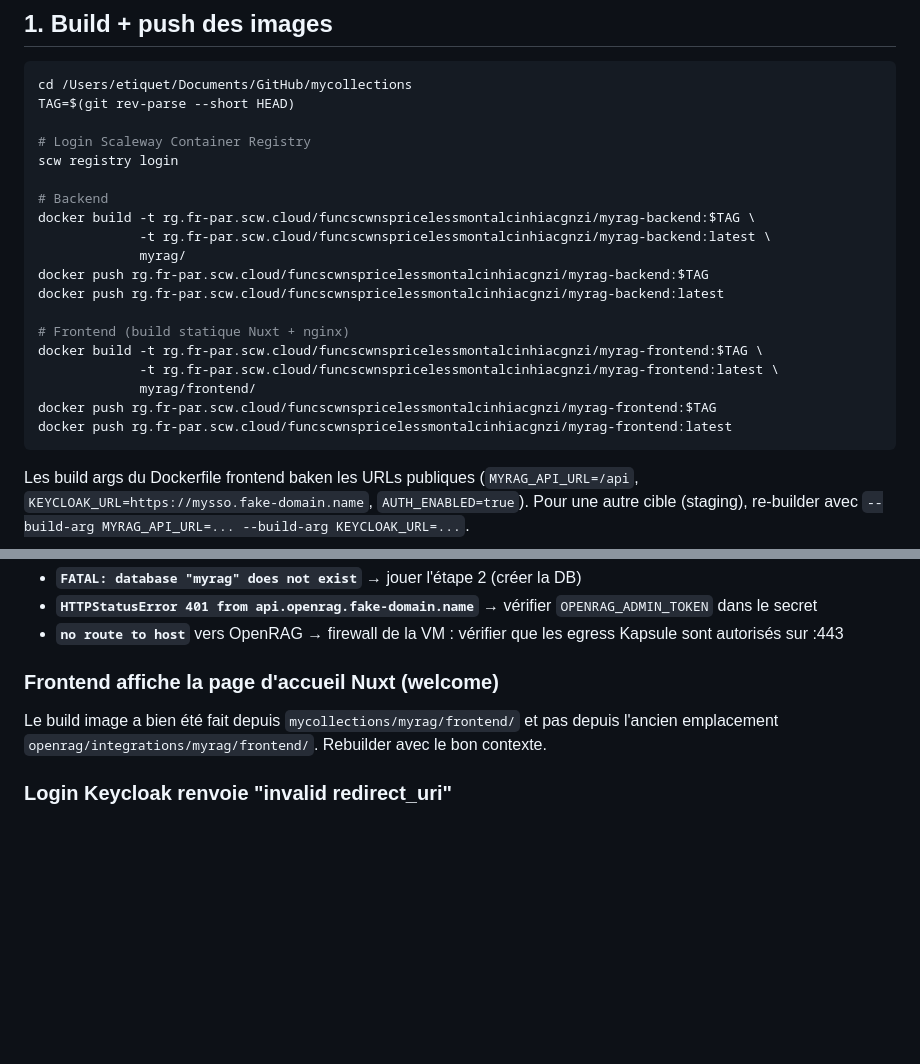
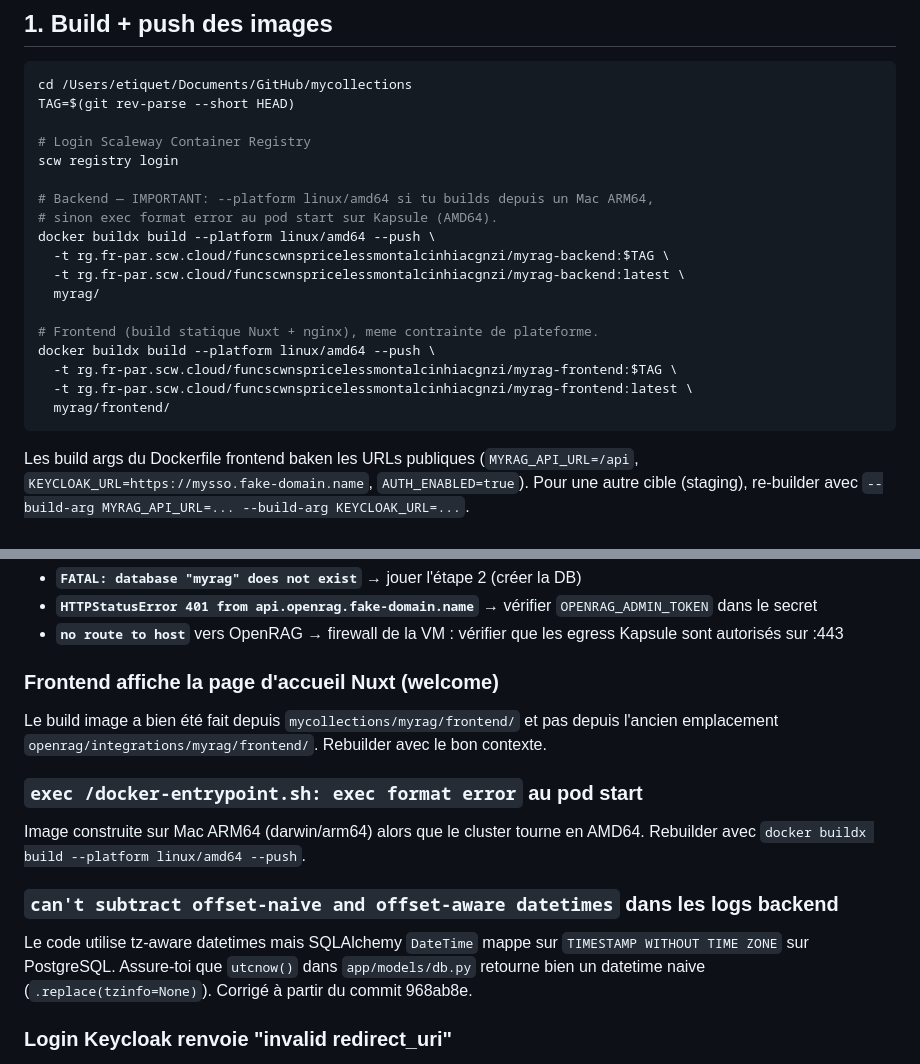
Before and after one commit to IA-Generative/mycollections, a Markdown page: myrag/DEPLOYMENT.md, 2 parts joined by grey strips. Rendered like a GitHub page; blank space fills up the shorter version.

Commit message:
docs(myrag): flag linux/amd64 build + tz-aware datetime pitfalls
Two footguns hit on first Scaleway deploy:
- darwin/arm64 images fail with "exec format error" on AMD64 nodes
- tz-aware datetimes crash asyncpg against TIMESTAMP WITHOUT TIME ZONE
Both now documented in the Troubleshooting section and the build
commands use `docker buildx --platform linux/amd64 --push`.

Co-Authored-By: Claude Opus 4.7 (1M context) <noreply@anthropic.com>

````diff
--- a/myrag/DEPLOYMENT.md
+++ b/myrag/DEPLOYMENT.md
@@ -38,19 +38,18 @@ TAG=$(git rev-parse --short HEAD)
 # Login Scaleway Container Registry
 scw registry login
 
-# Backend
-docker build -t rg.fr-par.scw.cloud/funcscwnspricelessmontalcinhiacgnzi/myrag-backend:$TAG \
-             -t rg.fr-par.scw.cloud/funcscwnspricelessmontalcinhiacgnzi/myrag-backend:latest \
-             myrag/
-docker push rg.fr-par.scw.cloud/funcscwnspricelessmontalcinhiacgnzi/myrag-backend:$TAG
-docker push rg.fr-par.scw.cloud/funcscwnspricelessmontalcinhiacgnzi/myrag-backend:latest
+# Backend — IMPORTANT: --platform linux/amd64 si tu builds depuis un Mac ARM64,
+# sinon exec format error au pod start sur Kapsule (AMD64).
+docker buildx build --platform linux/amd64 --push \
+  -t rg.fr-par.scw.cloud/funcscwnspricelessmontalcinhiacgnzi/myrag-backend:$TAG \
+  -t rg.fr-par.scw.cloud/funcscwnspricelessmontalcinhiacgnzi/myrag-backend:latest \
+  myrag/
 
-# Frontend (build statique Nuxt + nginx)
-docker build -t rg.fr-par.scw.cloud/funcscwnspricelessmontalcinhiacgnzi/myrag-frontend:$TAG \
-             -t rg.fr-par.scw.cloud/funcscwnspricelessmontalcinhiacgnzi/myrag-frontend:latest \
-             myrag/frontend/
-docker push rg.fr-par.scw.cloud/funcscwnspricelessmontalcinhiacgnzi/myrag-frontend:$TAG
-docker push rg.fr-par.scw.cloud/funcscwnspricelessmontalcinhiacgnzi/myrag-frontend:latest
+# Frontend (build statique Nuxt + nginx), meme contrainte de plateforme.
+docker buildx build --platform linux/amd64 --push \
+  -t rg.fr-par.scw.cloud/funcscwnspricelessmontalcinhiacgnzi/myrag-frontend:$TAG \
+  -t rg.fr-par.scw.cloud/funcscwnspricelessmontalcinhiacgnzi/myrag-frontend:latest \
+  myrag/frontend/
 ```
 
 Les build args du Dockerfile frontend baken les URLs publiques (`MYRAG_API_URL=/api`, `KEYCLOAK_URL=https://mysso.fake-domain.name`, `AUTH_ENABLED=true`). Pour une autre cible (staging), re-builder avec `--build-arg MYRAG_API_URL=... --build-arg KEYCLOAK_URL=...`.
@@ -160,6 +159,14 @@ Causes fréquentes :
 
 Le build image a bien été fait depuis `mycollections/myrag/frontend/` et pas depuis l'ancien emplacement `openrag/integrations/myrag/frontend/`. Rebuilder avec le bon contexte.
 
+### `exec /docker-entrypoint.sh: exec format error` au pod start
+
+Image construite sur Mac ARM64 (darwin/arm64) alors que le cluster tourne en AMD64. Rebuilder avec `docker buildx build --platform linux/amd64 --push`.
+
+### `can't subtract offset-naive and offset-aware datetimes` dans les logs backend
+
+Le code utilise tz-aware datetimes mais SQLAlchemy `DateTime` mappe sur `TIMESTAMP WITHOUT TIME ZONE` sur PostgreSQL. Assure-toi que `utcnow()` dans `app/models/db.py` retourne bien un datetime naive (`.replace(tzinfo=None)`). Corrigé à partir du commit 968ab8e.
+
 ### Login Keycloak renvoie "invalid redirect_uri"
 
 Dans Keycloak (realm `openwebui`), client `myrag-front`, ajouter dans Valid Redirect URIs : `https://mycorpus.fake-domain.name/auth/callback`.
````
